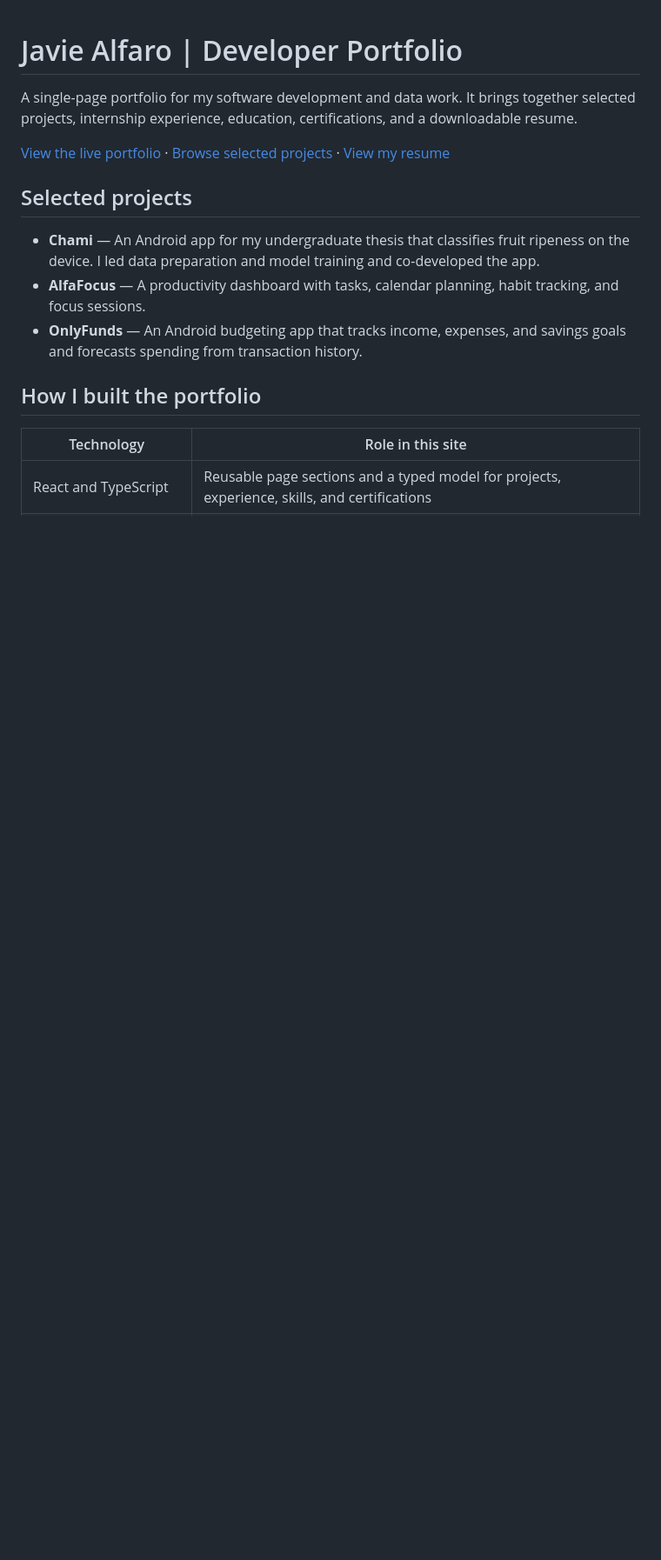
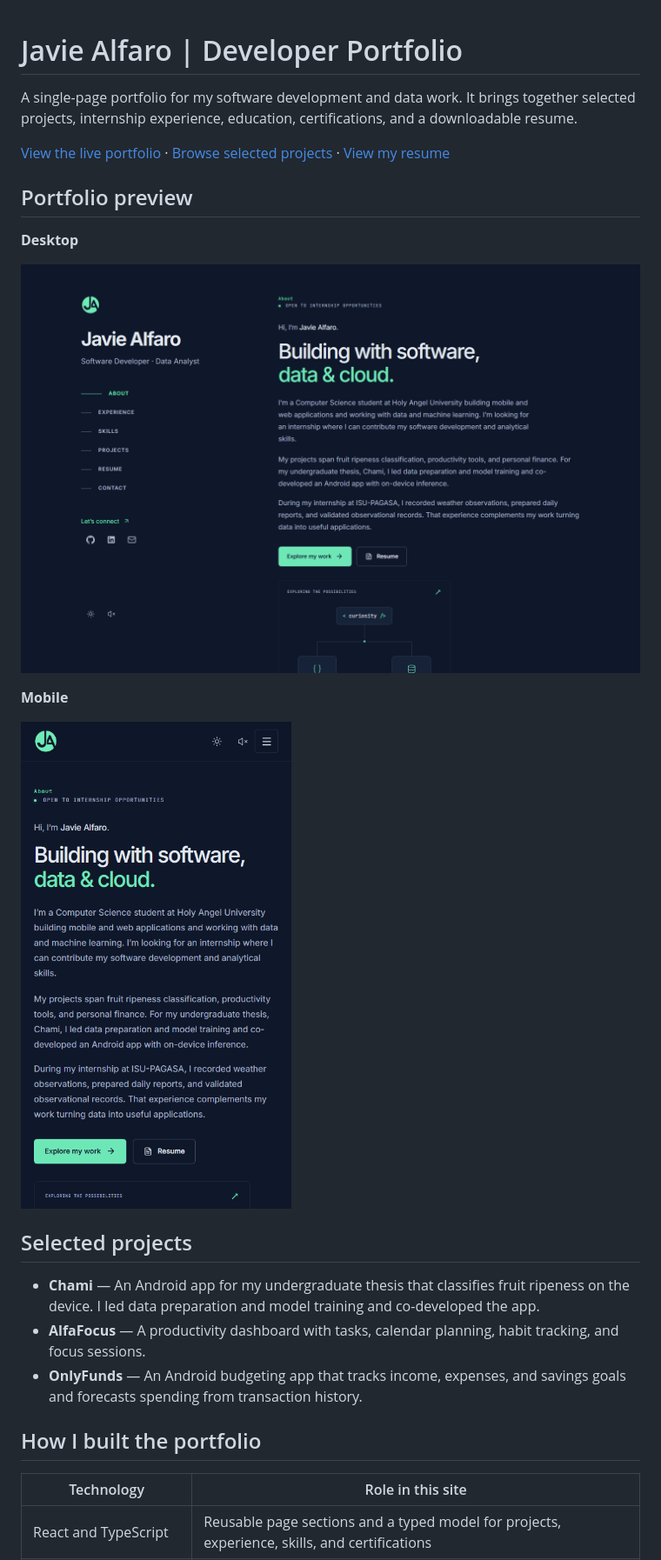
Before and after one commit to javieAlfaro/my-portfolio, a Markdown page: README.md, the part around the change. Shown at 87% size. Rendered like a GitHub page; pictures changed too: docs/screenshots/desktop.png (added), docs/screenshots/mobile.png (added); blank space fills up the shorter version.

Commit message:
docs: add desktop and mobile portfolio screenshots

```diff
--- a/README.md
+++ b/README.md
@@ -3,6 +3,16 @@
 A single-page portfolio for my software development and data work. It brings together selected projects, internship experience, education, certifications, and a downloadable resume.
 
 [View the live portfolio](https://javiealfaro.vercel.app/) · [Browse selected projects](https://javiealfaro.vercel.app/#projects) · [View my resume](https://javiealfaro.vercel.app/#resume)
+
+## Portfolio preview
+
+**Desktop**
+
+![Desktop portfolio with a navigation sidebar and a two-column layout](docs/screenshots/desktop.png)
+
+**Mobile**
+
+<img src="docs/screenshots/mobile.png" width="360" alt="Mobile portfolio with a compact header and a single-column layout" />
 
 ## Selected projects
 
```
